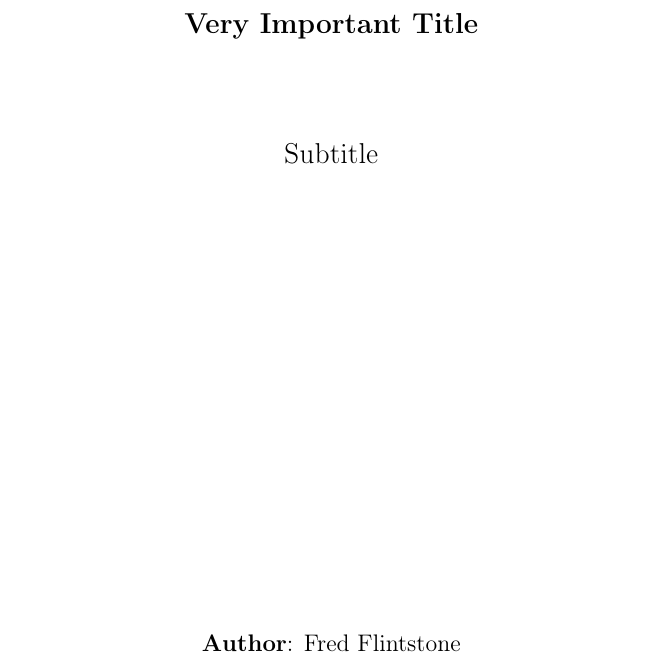
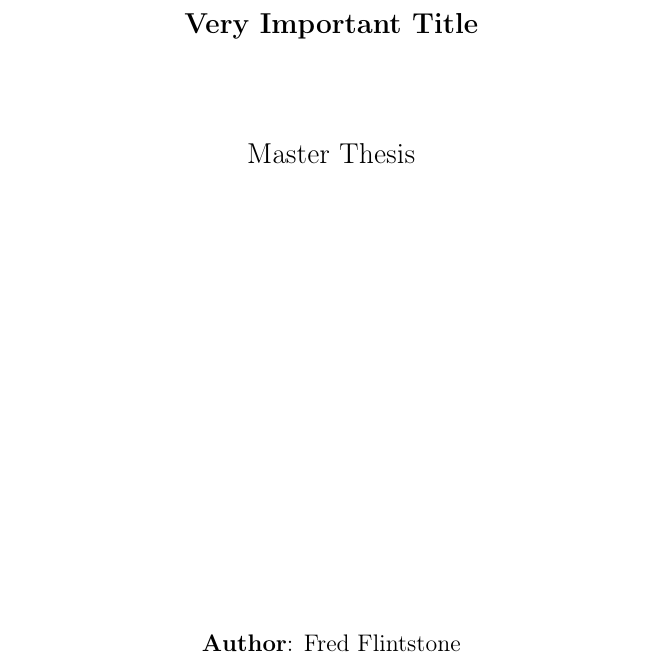
Before and after one commit to indyfree/latex-template, a LaTeX document (template.tex): part of page 1 of 7, cut so that both start at the same text. Compiled offline with pdfLaTeX.

Commit message:
Change subtitle to "Master Thesis"

```diff
--- a/template.tex
+++ b/template.tex
@@ -43,7 +43,7 @@
         \textbf{Very Important Title}
 
         \vspace{1.5cm}
-        Subtitle
+        Master Thesis
 
         \vspace{8.0cm}
 
```
Also changed, not shown: template.pdf.
